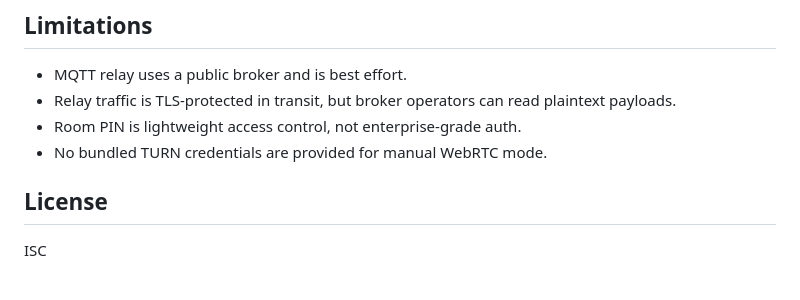
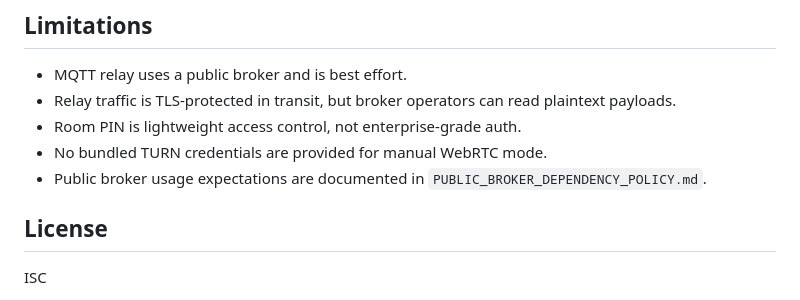
Before and after one commit to Mohamad-Kamar/planning-poker, a Markdown page: README.md, the part around the change. Drawn GitHub-style.

Commit message:
Add Public broker usage expectations doc

```diff
--- a/README.md
+++ b/README.md
@@ -117,6 +117,7 @@ In DevTools:
 - Relay traffic is TLS-protected in transit, but broker operators can read plaintext payloads.
 - Room PIN is lightweight access control, not enterprise-grade auth.
 - No bundled TURN credentials are provided for manual WebRTC mode.
+- Public broker usage expectations are documented in `PUBLIC_BROKER_DEPENDENCY_POLICY.md`.
 
 ## License
 
```
Also changed, not shown: PUBLIC_BROKER_DEPENDENCY_POLICY.md (added, +47 -0 lines).
